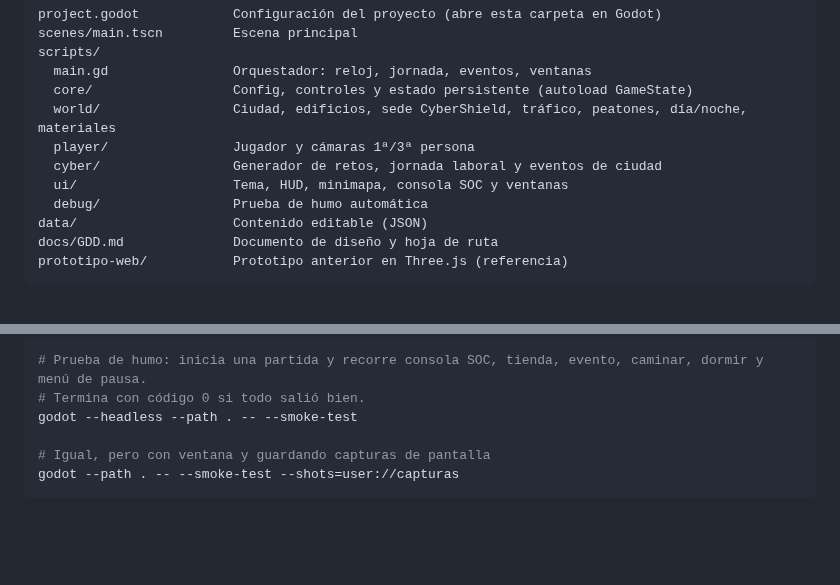
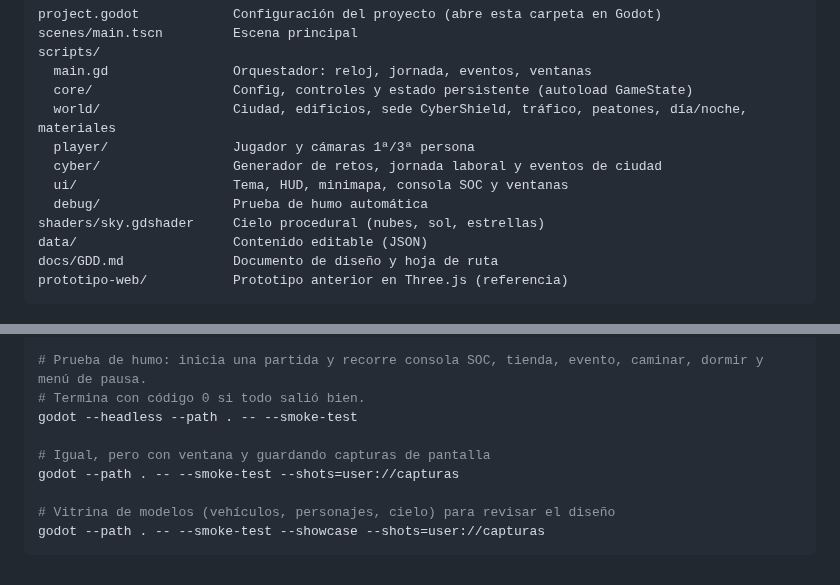
Before and after one commit to Fabian08-Developer/Juego-3D---CyberCity, a Markdown page: README.md, 2 parts joined by grey strips. GitHub-like rendering; blank space fills up the shorter version.

````diff
--- a/README.md
+++ b/README.md
@@ -102,6 +108,7 @@ scripts/
   cyber/                 Generador de retos, jornada laboral y eventos de ciudad
   ui/                    Tema, HUD, minimapa, consola SOC y ventanas
   debug/                 Prueba de humo automática
+shaders/sky.gdshader     Cielo procedural (nubes, sol, estrellas)
 data/                    Contenido editable (JSON)
 docs/GDD.md              Documento de diseño y hoja de ruta
 prototipo-web/           Prototipo anterior en Three.js (referencia)
@@ -120,4 +127,7 @@ godot --headless --path . -- --smoke-test
 
 # Igual, pero con ventana y guardando capturas de pantalla
 godot --path . -- --smoke-test --shots=user://capturas
+
+# Vitrina de modelos (vehículos, personajes, cielo) para revisar el diseño
+godot --path . -- --smoke-test --showcase --shots=user://capturas
 ```
````
Also changed, not shown: other parts of README.md (+11 -5 lines), docs/GDD.md (+8 -0 lines), docs/img/atardecer.jpg (added), docs/img/personajes.jpg (added), docs/img/vehiculos.jpg (added), 15 other files.
